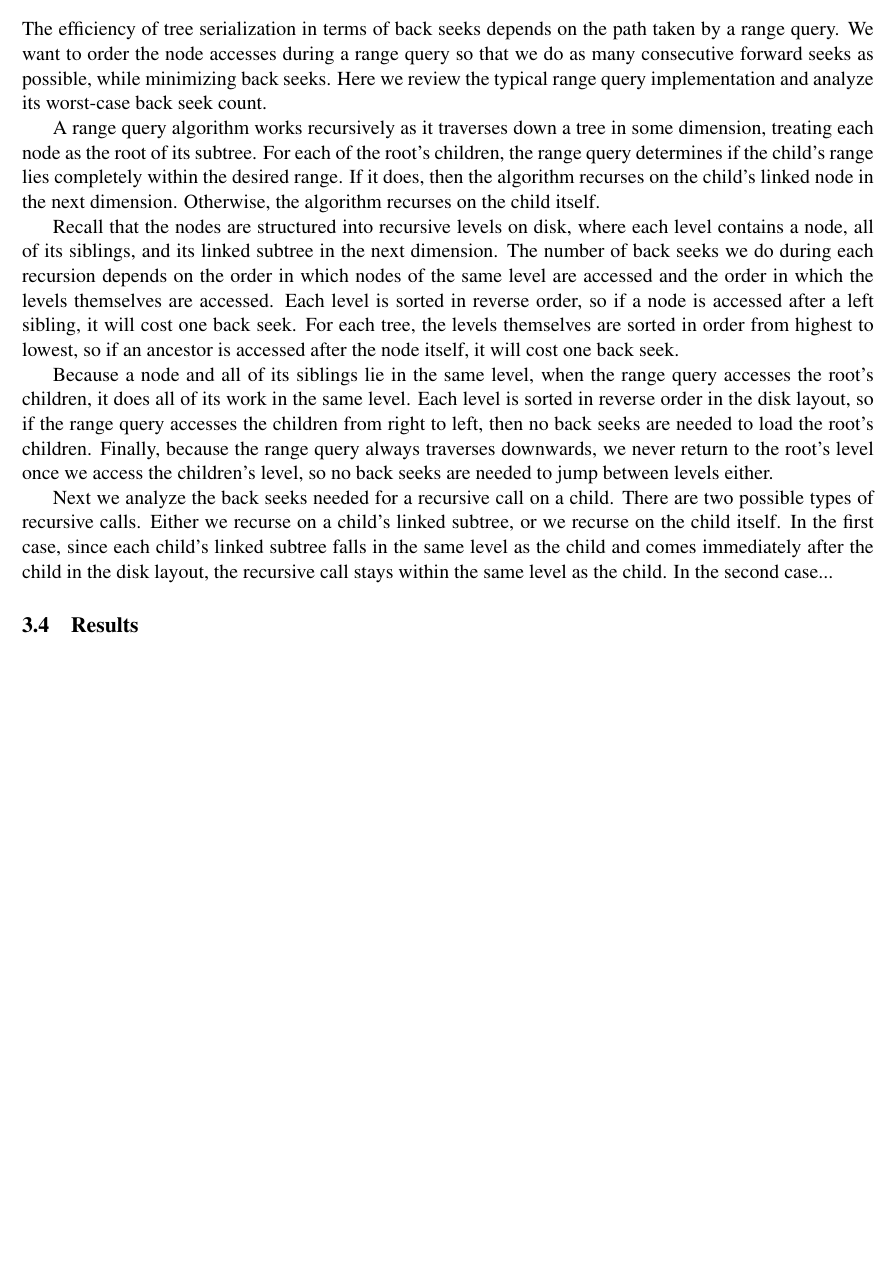
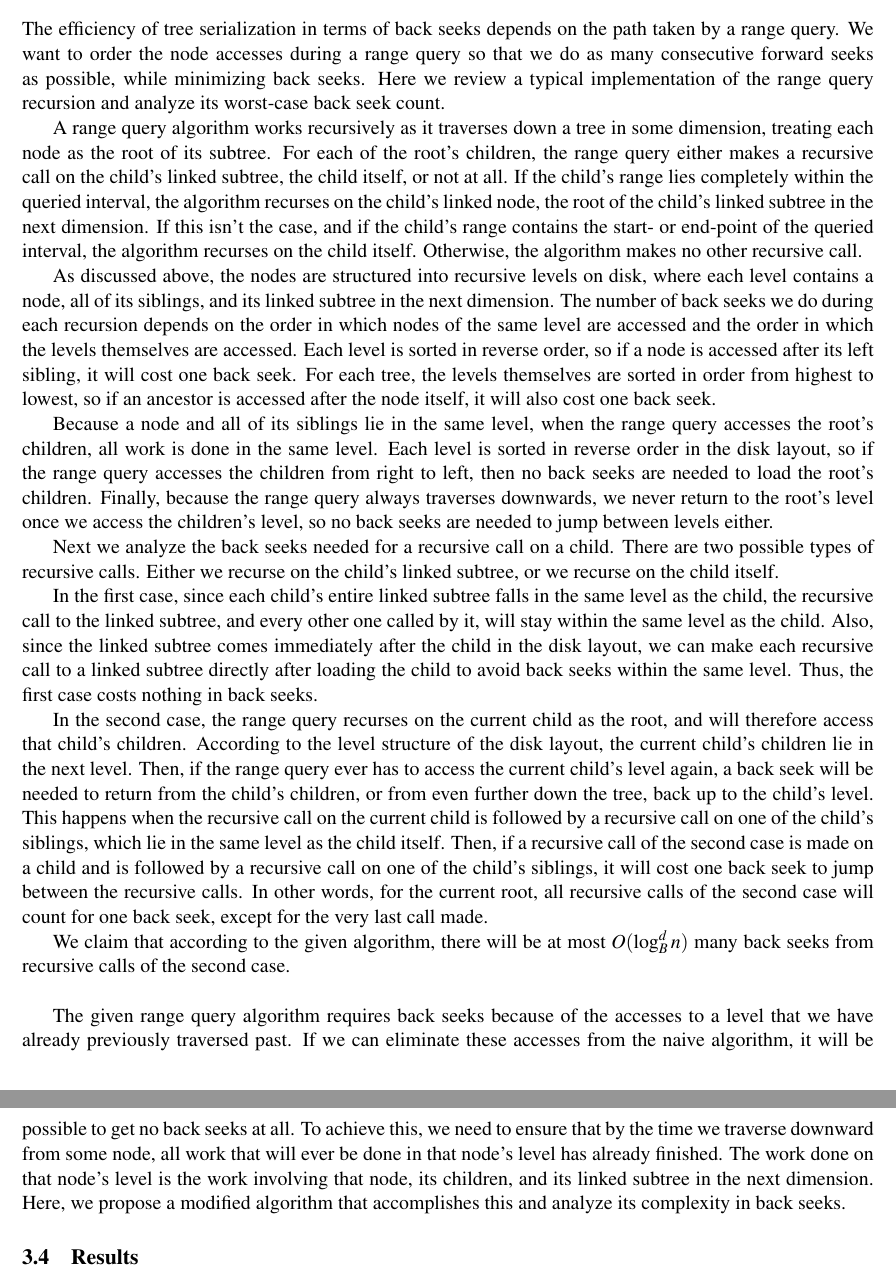
Before and after one commit to ktsiegel/buzhug-ort, a LaTeX document (hodor.tex): part of page 7 of 7 before the commit and two parts of pages 7 and 8 of 8 after it, the two joined at a grey line, cut so that both start at the same text, the shorter picture padded with empty space. Compiled offline with pdfLaTeX.

Commit message:
tree analysis shit

```diff
--- a/hodor.tex
+++ b/hodor.tex
@@ -346,39 +346,82 @@ size, using extra space.
 The efficiency of tree serialization in terms of back seeks depends on the path
 taken by a range query. We want to order the node accesses during a range query
 so that we do as many consecutive forward seeks as possible, while minimizing
-back seeks. Here we review the typical range query implementation and analyze
-its worst-case back seek count.
+back seeks. Here we review a typical implementation of the range query
+recursion and analyze its worst-case back seek count.
+
+% treat base case of the recursion separately
 
 A range query algorithm works recursively as it traverses down a tree in some
 dimension, treating each node as the root of its subtree. For each of the
-root's children, the range query determines if the child's range lies
-completely within the desired range. If it does, then the algorithm recurses on
-the child's linked node in the next dimension. Otherwise, the algorithm
-recurses on the child itself.
+root's children, the range query either makes a recursive call on the child's
+linked subtree, the child itself, or not at all. If the child's range lies
+completely within the queried interval, the algorithm recurses on the child's
+linked node, the root of the child's linked subtree in the next dimension. If
+this isn't the case, and if the child's range contains the start- or end-point
+of the queried interval, the algorithm recurses on the child itself. Otherwise,
+the algorithm makes no other recursive call.
 
-Recall that the nodes are structured into recursive levels on disk, where each
-level contains a node, all of its siblings, and its linked subtree in the next
-dimension. The number of back seeks we do during each recursion depends on the
-order in which nodes of the same level are accessed and the order in which the
-levels themselves are accessed. Each level is sorted in reverse order, so if a
-node is accessed after a left sibling, it will cost one back seek. For each
-tree, the levels themselves are sorted in order from highest to lowest, so if
-an ancestor is accessed after the node itself, it will cost one back seek.
+As discussed above, the nodes are structured into recursive levels on disk,
+where each level contains a node, all of its siblings, and its linked subtree
+in the next dimension. The number of back seeks we do during each recursion
+depends on the order in which nodes of the same level are accessed and the
+order in which the levels themselves are accessed. Each level is sorted in
+reverse order, so if a node is accessed after its left sibling, it will cost
+one back seek. For each tree, the levels themselves are sorted in order from
+highest to lowest, so if an ancestor is accessed after the node itself, it will
+also cost one back seek.
 
 Because a node and all of its siblings lie in the same level, when the range
-query accesses the root's children, it does all of its work in the same level.
-Each level is sorted in reverse order in the disk layout, so if the range query
+query accesses the root's children, all work is done in the same level.  Each
+level is sorted in reverse order in the disk layout, so if the range query
 accesses the children from right to left, then no back seeks are needed to load
 the root's children. Finally, because the range query always traverses
 downwards, we never return to the root's level once we access the children's
 level, so no back seeks are needed to jump between levels either.
 
 Next we analyze the back seeks needed for a recursive call on a child. There
-are two possible types of recursive calls. Either we recurse on a child's
-linked subtree, or we recurse on the child itself. In the first case, since
-each child's linked subtree falls in the same level as the child and comes
-immediately after the child in the disk layout, the recursive call stays within
-the same level as the child. In the second case...
+are two possible types of recursive calls. Either we recurse on the child's
+linked subtree, or we recurse on the child itself.
+
+In the first case, since each child's entire linked subtree falls in the same
+level as the child, the recursive call to the linked subtree, and every other
+one called by it, will stay within the same level as the child. Also, since the
+linked subtree comes immediately after the child in the disk layout, we can
+make each recursive call to a linked subtree directly after loading the child
+to avoid back seeks within the same level. Thus, the first case costs nothing
+in back seeks.
+
+In the second case, the range query recurses on the current child as the root,
+and will therefore access that child's children. According to the level
+structure of the disk layout, the current child's children lie in the next
+level. Then, if the range query ever has to access the current child's level
+again, a back seek will be needed to return from the child's children, or from
+even further down the tree, back up to the child's level. This happens when the
+recursive call on the current child is followed by a recursive call on one of
+the child's siblings, which lie in the same level as the child itself. Then, if
+a recursive call of the second case is made on a child and is followed by a
+recursive call on one of the child's siblings, it will cost one back seek to
+jump between the recursive calls. In other words, for the current root, all
+recursive calls of the second case will count for one back seek, except for the
+very last call made.
+
+We claim that according to the given algorithm, there will be at most
+$O(\log_B^dn)$ many back seeks from recursive calls of the second case. \\
+
+% proof here
+
+The given range query algorithm requires back seeks because of the accesses to
+a level that we have already previously traversed past. If we can eliminate
+these accesses from the naive algorithm, it will be possible to get no back
+seeks at all. To achieve this, we need to ensure that by the time we traverse
+downward from some node, all work that will ever be done in that node's level
+has already finished. The work done on that node's level is the work involving
+that node, its children, and its linked subtree in the next dimension. Here, we
+propose a modified algorithm that accomplishes this and analyze its complexity
+in back seeks.
+
+
+
 
 \subsection{Results}
 
```
Also changed, not shown: hodor.tex (3 more changed lines).
